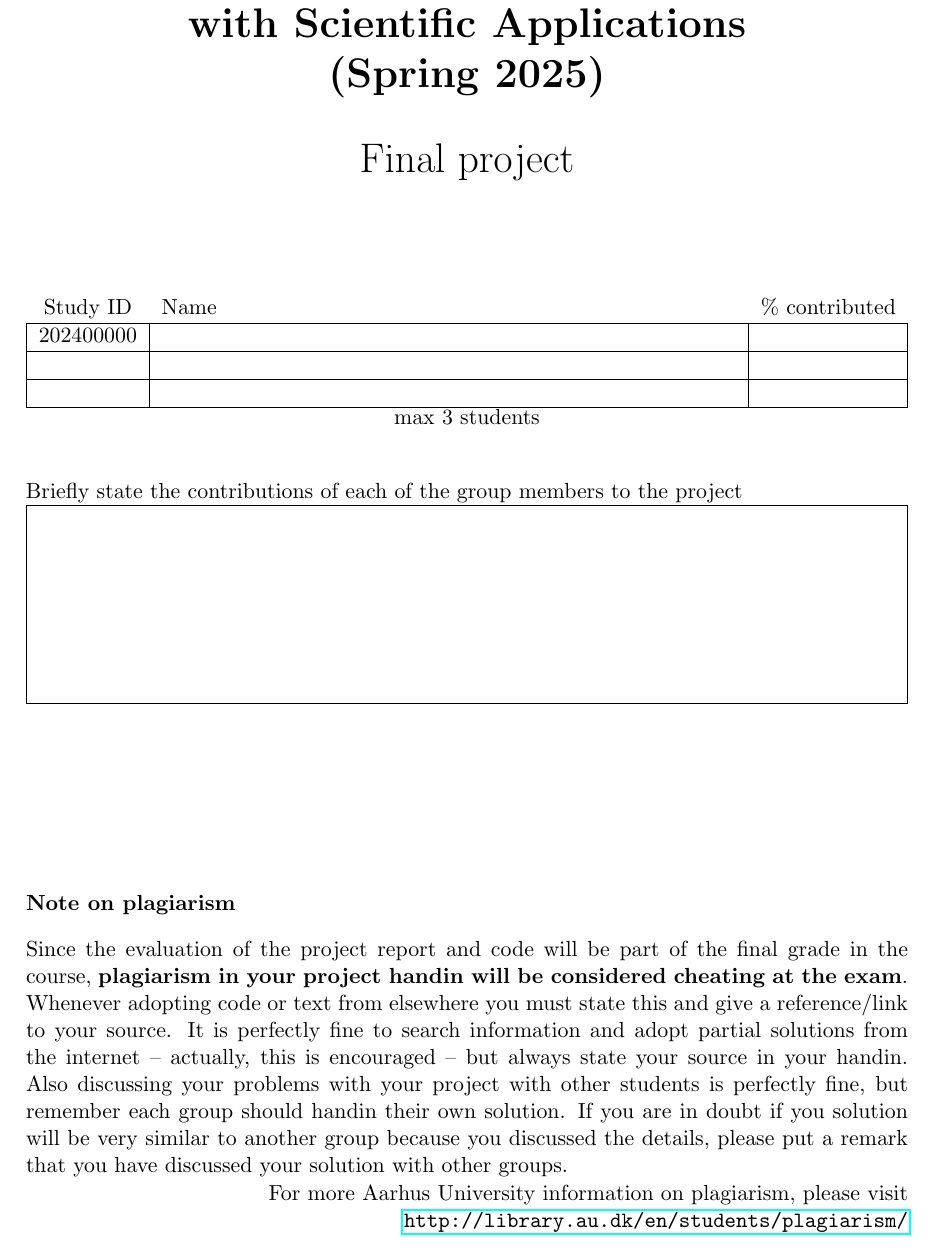
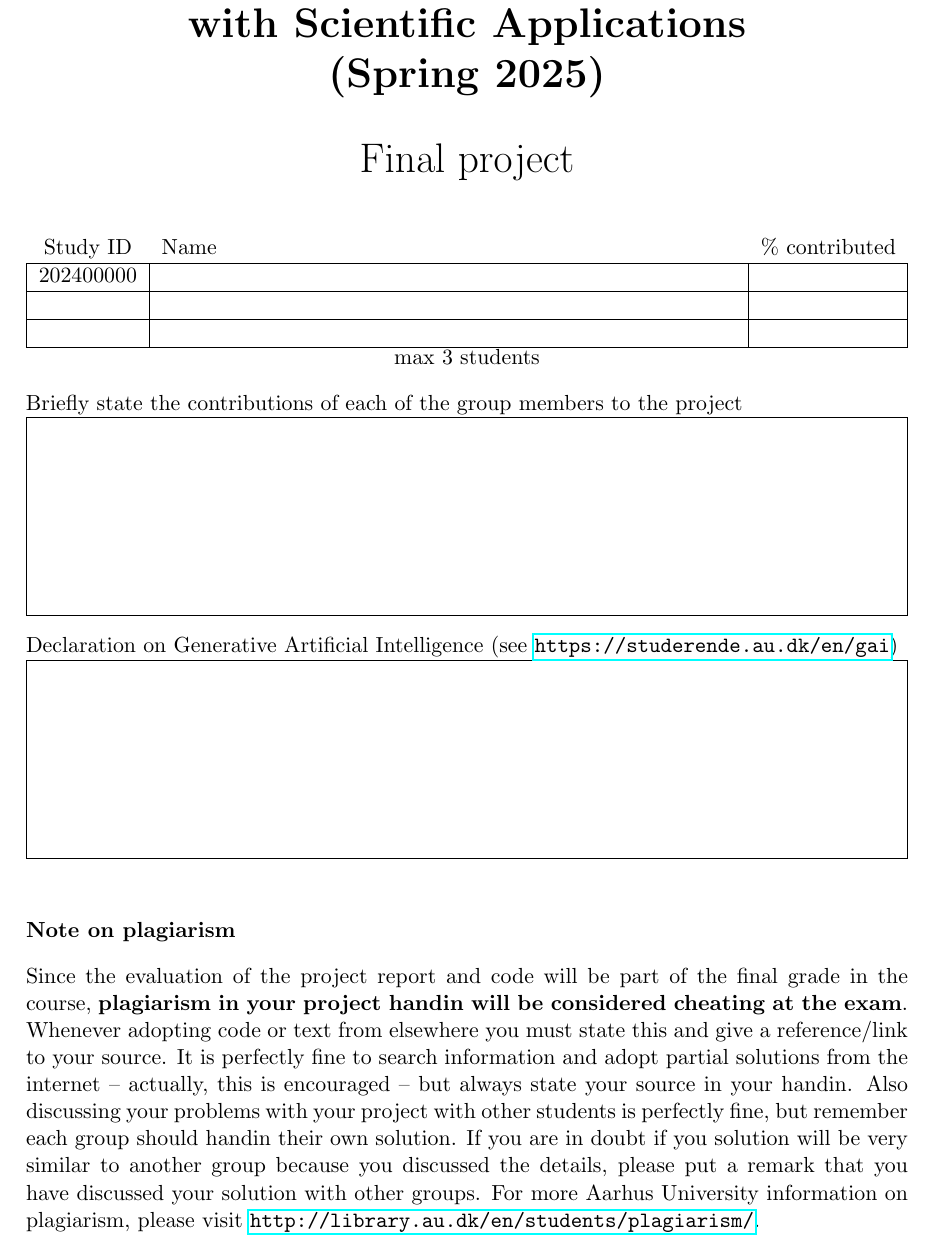
Before and after one commit to gsbrodal/gsbrodal.github.io, a LaTeX document (ipsa/project-front-page.tex): part of the page, cut so that both start at the same text. Compiled offline with pdfLaTeX.

Commit message:
project-front-page.docx project-front-page.pdf project-front-page.tex

```diff
--- a/ipsa/project-front-page.tex
+++ b/ipsa/project-front-page.tex
@@ -17,7 +17,7 @@
   \textbf{Introduction to Programming \\
   with Scientific Applications \\
   (Spring 2025)} \\[2ex]
-  Final project \\[2cm]
+  Final project \\[3ex]
 \end{center}
 \noindent
 \begin{tabularx}{\textwidth}{|c|X|c|}
@@ -33,9 +33,19 @@
 \hline
 \end{tabularx}
 \centerline{max 3 students}
-\\[5ex]
+\\[2ex]
 \noindent
 Briefly state the contributions of each of the group members to the project
+\\
+\begin{tabularx}{\textwidth}{|X|}
+\hline
+% Your comment goes here
+\\[3cm]
+\hline
+\end{tabularx}
+\\[2ex]
+\noindent
+Declaration on Generative Artificial Intelligence (see \url{https://studerende.au.dk/en/gai})
 \\
 \begin{tabularx}{\textwidth}{|X|}
 \hline
@@ -49,15 +59,7 @@ Briefly state the contributions of each of the group members to the project
 \noindent
 \textbf{Note on plagiarism}
 \\[2ex]
-Since the evaluation of the project report and code will be part of the final grade in the course, \textbf{plagiarism in your project handin will be considered cheating at the exam}. Whenever adopting code or text from elsewhere you must state this and give a reference/link to your source. It is perfectly fine to search information and adopt partial solutions from the internet – actually, this is encouraged – but always state your source in your handin. Also discussing your problems with your project with other students is perfectly fine, but remember each group should handin their own solution. If you are in doubt if you solution will be very similar to another group because you discussed the details, please put a remark that you have discussed your solution with other groups.
-
-\begin{raggedleft}
-
-For more Aarhus University information on plagiarism, please visit \\
-\url{http://library.au.dk/en/students/plagiarism/}
-
-\end{raggedleft}
-
+Since the evaluation of the project report and code will be part of the final grade in the course, \textbf{plagiarism in your project handin will be considered cheating at the exam}. Whenever adopting code or text from elsewhere you must state this and give a reference/link to your source. It is perfectly fine to search information and adopt partial solutions from the internet -- actually, this is encouraged -- but always state your source in your handin. Also discussing your problems with your project with other students is perfectly fine, but remember each group should handin their own solution. If you are in doubt if you solution will be very similar to another group because you discussed the details, please put a remark that you have discussed your solution with other groups. For more Aarhus University information on plagiarism, please visit \url{http://library.au.dk/en/students/plagiarism/}.
 
 \newpage
 
```
Also changed, not shown: ipsa/project-front-page.pdf, 1 other file.
